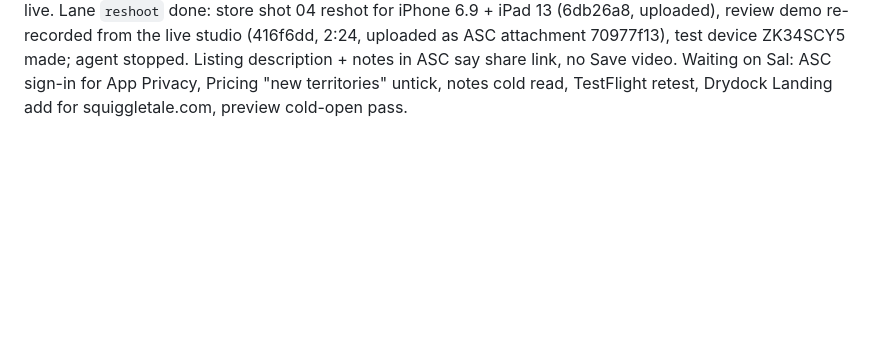
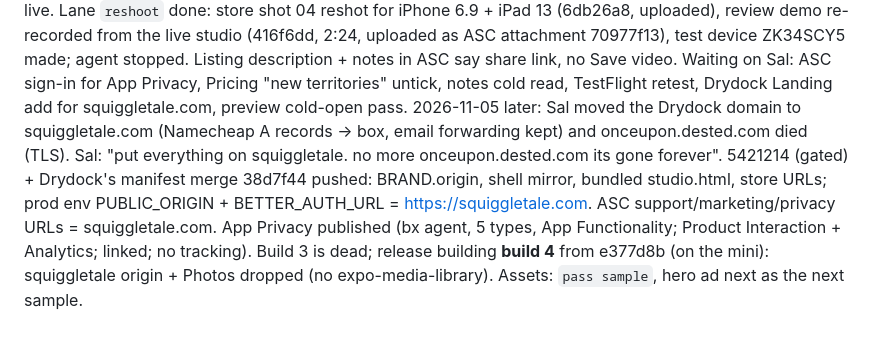
Before and after one commit to dested/onceupon, a Markdown page: plans/2026-11-04-launch-1-0.md, the part around the change. Drawn GitHub-style; blank space fills up the shorter version.

Commit message:
plans: ledger, domain move + build 4 (lead)

```diff
--- a/plans/2026-11-04-launch-1-0.md
+++ b/plans/2026-11-04-launch-1-0.md
@@ -147,3 +147,4 @@ Post-1.0 finding (release, 2026-11-04): the free drawing tier ignores counts. "t
 2026-11-04 later: build 3 (580d0bf) VALID. Phone on the privacy page (254e520, Sal "yes 0751"). Cold-launch "Can't reach the crayon" fixed server/studio side (9e134fb: retries 1/2/4/8 s then 10 s, retry on online/foreground/visible, one attempt at a time; API accepts the bundled studio's null origin), no rebuild. Demo attached in ASC (730be58). Preflight 0 FAIL. Shots: iPad landscape final; iPhone 02 reshoot (mic-error text). Sal on ads (2026-11-04): Apple Ads only, $20/day US; assets: store preview, hero, vertical cuts, custom pages; don't hold 1.0 for the preview. `assets` lane spawned (brief-assets.md), sample = iPhone preview. 1.0.1: shell polls reachability while on the bundled studio (StudioWebView), so a missed network event can't strand it.
 2026-11-05: Sal on TestFlight build 3: Save video silent + real-time dead air; share link silent, too small on a portrait iPhone, same dead air. Lanes `storytime` (opus-xhigh, brief-storytime.md: iOS AAC diagnosis + wasm fallback, story-time timeline for voiced replay/export/share) and `share` (opus-high, brief-share.md: portrait layout, StageAudio + primeAudio on the share player) spawned. Website 8a9a641 pushed: App Store link live (id6815029998), Smart App Banner, iPhone + iPad copy, FAQ voice answer = on-device. Domain: Drydock `landing.add squiggletale.com` (redirect → onceupon.dested.com) was refused by the permission classifier; Sal adds it in the portal or says go. Email: support@ rides Namecheap forwarding (eforward MX + SPF); moving NS needs those records in the Route53 zone and a test mail.
 2026-11-05: Save video dropped by Sal ("just share the link"); d78bc47 live (closing card Play it again / Send to grandma / New story). Story time (voiced replay + share) and the portrait share page live. Lane `reshoot` done: store shot 04 reshot for iPhone 6.9 + iPad 13 (6db26a8, uploaded), review demo re-recorded from the live studio (416f6dd, 2:24, uploaded as ASC attachment 70977f13), test device ZK34SCY5 made; agent stopped. Listing description + notes in ASC say share link, no Save video. Waiting on Sal: ASC sign-in for App Privacy, Pricing "new territories" untick, notes cold read, TestFlight retest, Drydock Landing add for squiggletale.com, preview cold-open pass.
+2026-11-05 later: Sal moved the Drydock domain to squiggletale.com (Namecheap A records → box, email forwarding kept) and onceupon.dested.com died (TLS). Sal: "put everything on squiggletale. no more onceupon.dested.com its gone forever". 5421214 (gated) + Drydock's manifest merge 38d7f44 pushed: BRAND.origin, shell mirror, bundled studio.html, store URLs; prod env PUBLIC_ORIGIN + BETTER_AUTH_URL = https://squiggletale.com. ASC support/marketing/privacy URLs = squiggletale.com. App Privacy published (bx agent, 5 types, App Functionality; Product Interaction + Analytics; linked; no tracking). Build 3 is dead; release building **build 4** from e377d8b (on the mini): squiggletale origin + Photos dropped (no expo-media-library). Assets: `pass sample`, hero ad next as the next sample.
```
